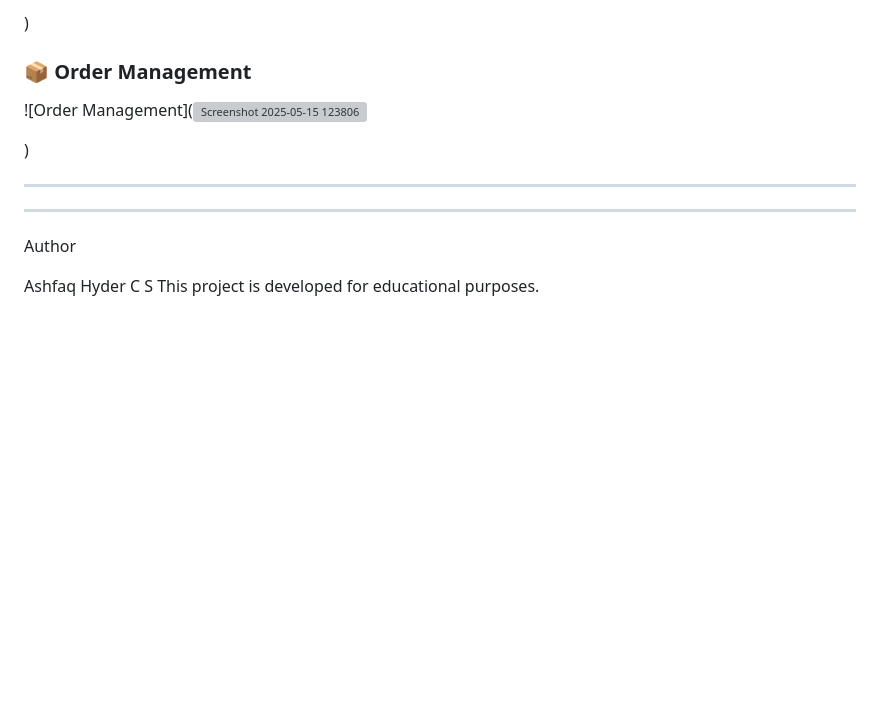
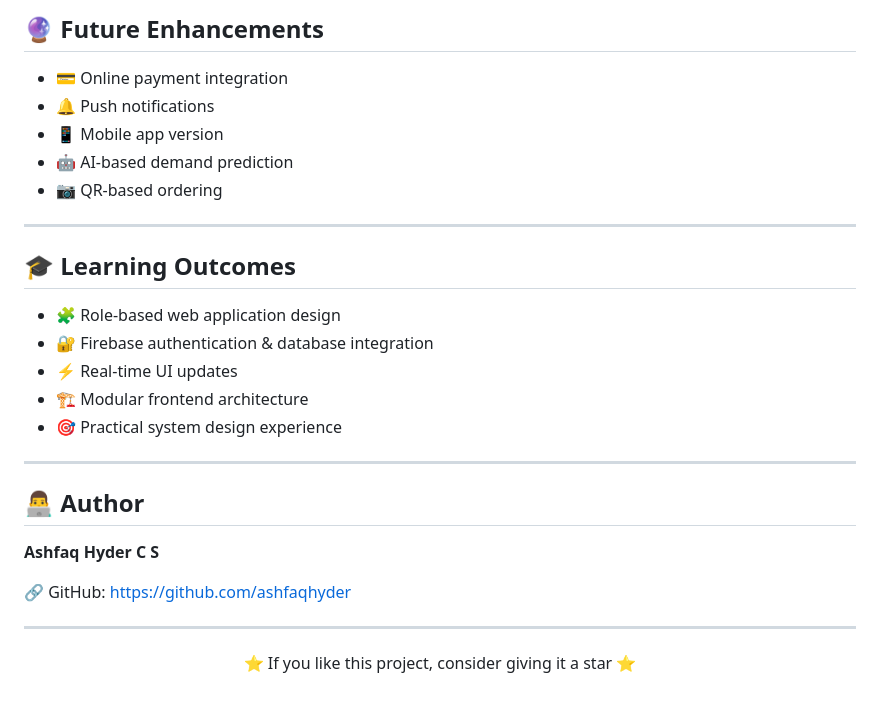
Before and after one commit to ashfaqhyder/canteen-management, a Markdown page: README.md, the part around one of its changes. Rendered like a GitHub page; blank space fills up the shorter version; grey boxes are pictures that could not be loaded.

Commit message:
Revise README for clarity and additional information
Updated README to enhance project overview, features, and tech stack details.

```diff
--- a/README.md
+++ b/README.md
@@ -100,16 +108,29 @@ canteen-management/
 
-)
-
-
-
-### 📦 Order Management
-![Order Management](<img width="1917" height="977" alt="Screenshot 2025-05-15 123806" src="https://github.com/user-attachments/assets/51bbc83f-3b8c-4788-a1b7-eaf5d2e7eb5b" />
-
-)
+## 🔮 Future Enhancements
+- 💳 Online payment integration
+- 🔔 Push notifications
+- 📱 Mobile app version
+- 🤖 AI-based demand prediction
+- 📷 QR-based ordering
 
 ---
+
+## 🎓 Learning Outcomes
+- 🧩 Role-based web application design
+- 🔐 Firebase authentication & database integration
+- ⚡ Real-time UI updates
+- 🏗️ Modular frontend architecture
+- 🎯 Practical system design experience
+
 ---
-Author
 
-Ashfaq Hyder C S
-This project is developed for educational purposes.
+## 👨‍💻 Author
+**Ashfaq Hyder C S**
+
+🔗 GitHub: https://github.com/ashfaqhyder
+
+---
+
+<p align="center">
+  ⭐ If you like this project, consider giving it a star ⭐
+</p>
```
Also changed, not shown: other parts of README.md (+75 -67 lines).
